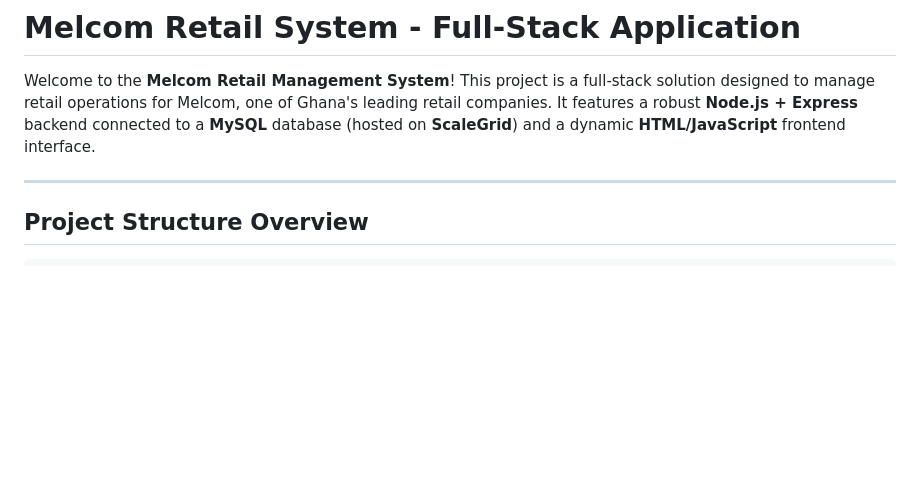
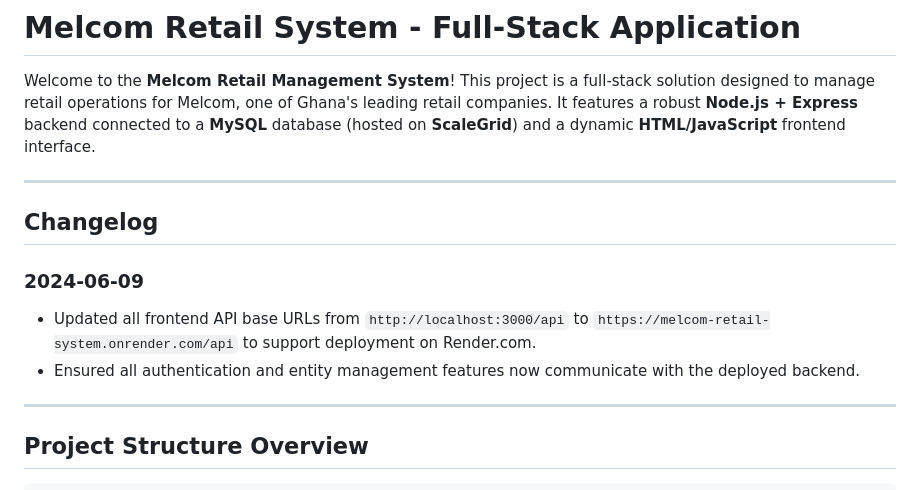
Before and after one commit to 20215o/melcom, a Markdown page: README.md, the part around the change printed below. GitHub-like rendering; blank space fills up the shorter version.

```diff
--- a/README.md
+++ b/README.md
@@ -2,6 +2,14 @@
 
 Welcome to the **Melcom Retail Management System**!
 This project is a full-stack solution designed to manage retail operations for Melcom, one of Ghana's leading retail companies. It features a robust **Node.js + Express** backend connected to a **MySQL** database (hosted on **ScaleGrid**) and a dynamic **HTML/JavaScript** frontend interface.
+
+---
+
+## Changelog
+
+### 2024-06-09
+- Updated all frontend API base URLs from `http://localhost:3000/api` to `https://melcom-retail-system.onrender.com/api` to support deployment on Render.com.
+- Ensured all authentication and entity management features now communicate with the deployed backend.
 
 ---
 
```
Also changed, not shown: other parts of README.md (+37 -0 lines).
